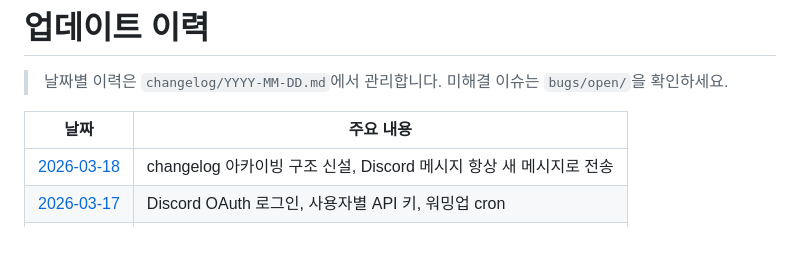
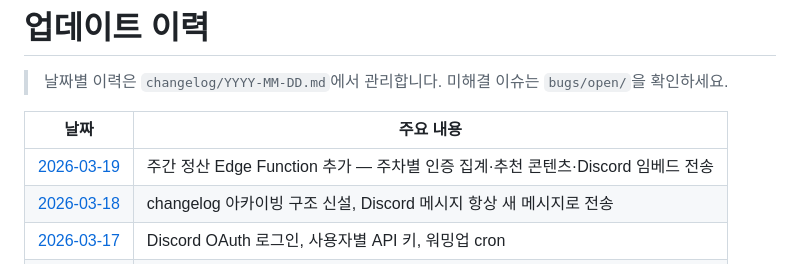
Before and after one commit to ggplab/content_designer_challenge, a Markdown page: update.md, the part around the change. GitHub-like rendering; blank space fills up the shorter version.

Commit message:
docs: update 2026-03-19 release notes — weekly-summary edge function

```diff
--- a/update.md
+++ b/update.md
@@ -4,6 +4,7 @@
 
 | 날짜 | 주요 내용 |
 |------|-----------|
+| [2026-03-19](changelog/2026-03-19.md) | 주간 정산 Edge Function 추가 — 주차별 인증 집계·추천 콘텐츠·Discord 임베드 전송 |
 | [2026-03-18](changelog/2026-03-18.md) | changelog 아카이빙 구조 신설, Discord 메시지 항상 새 메시지로 전송 |
 | [2026-03-17](changelog/2026-03-17.md) | Discord OAuth 로그인, 사용자별 API 키, 워밍업 cron |
 | [2026-03-16](changelog/2026-03-16.md) | 보안 구조 변경, web-verify 강화 |
```
Also changed, not shown: docs/architecture.md (+18 -0 lines).
